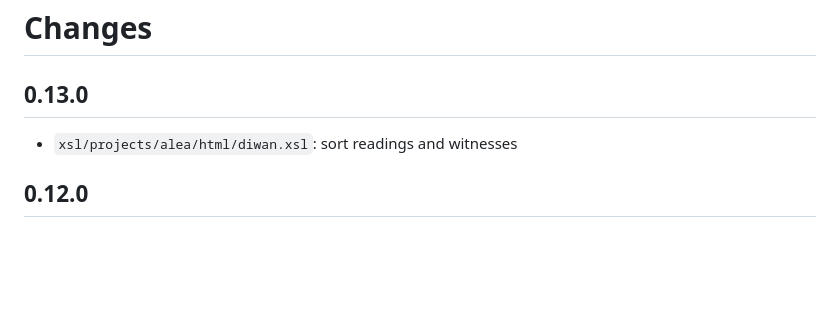
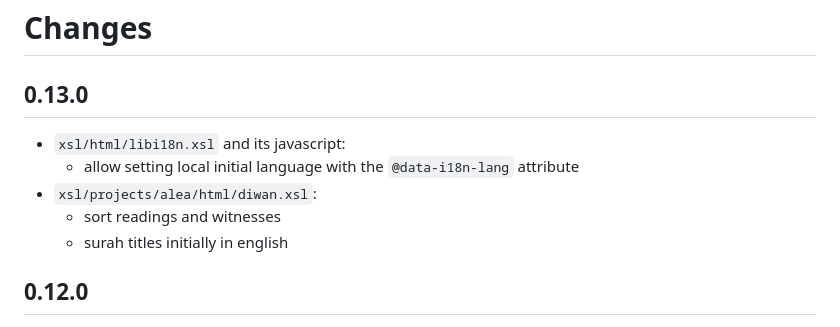
Before and after one commit to SCDH/seed-tei-transformations, a Markdown page: CHANGES.md, the part around the change. Drawn GitHub-style; blank space fills up the shorter version.

Commit message:
report changes

```diff
--- a/CHANGES.md
+++ b/CHANGES.md
@@ -2,8 +2,12 @@
 
 ## 0.13.0
 
+- `xsl/html/libi18n.xsl` and its javascript:
+  - allow setting local initial language with the `@data-i18n-lang`
+    attribute
 - `xsl/projects/alea/html/diwan.xsl`:
-  sort readings and witnesses
+  - sort readings and witnesses
+  - surah titles initially in english
 
 ## 0.12.0
 
```
